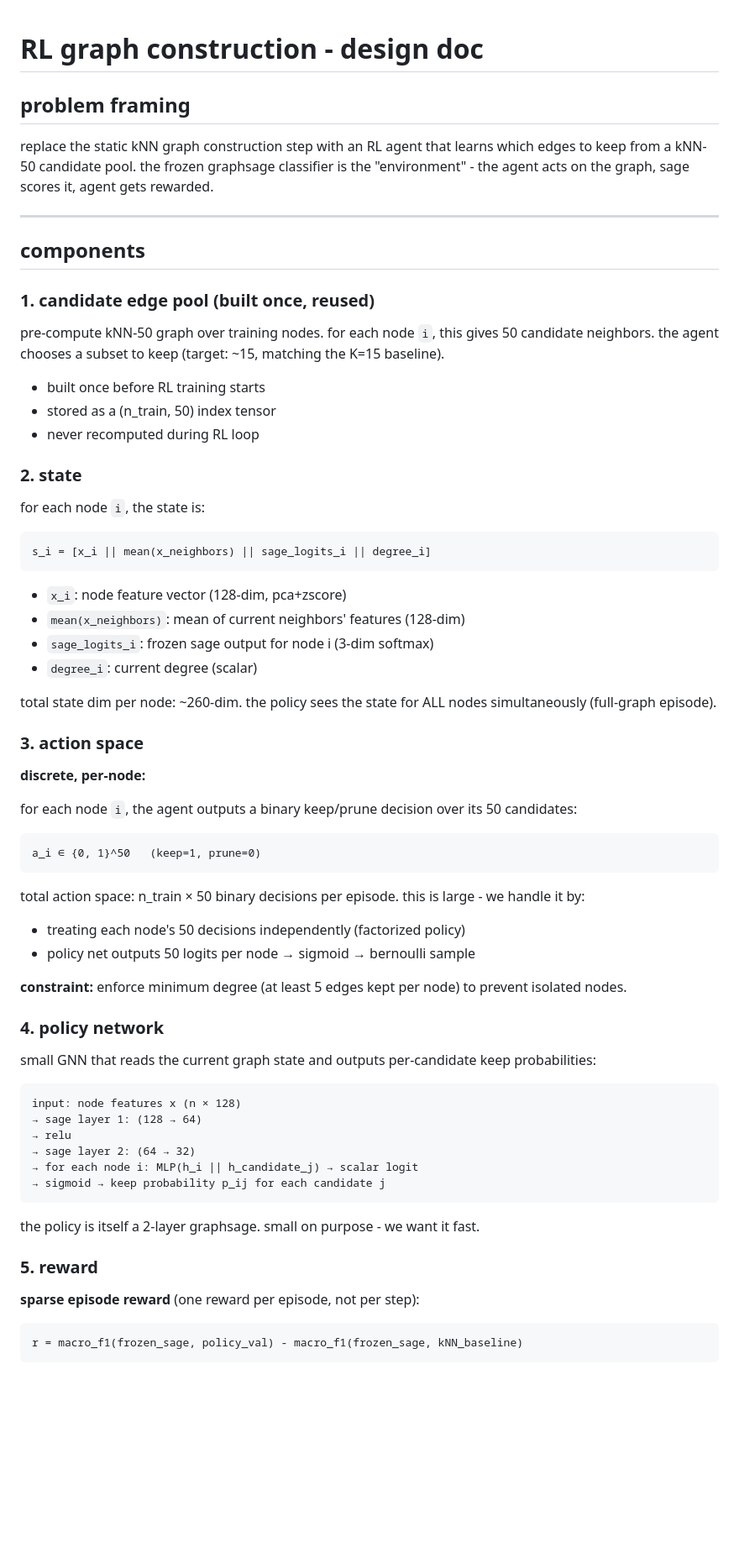
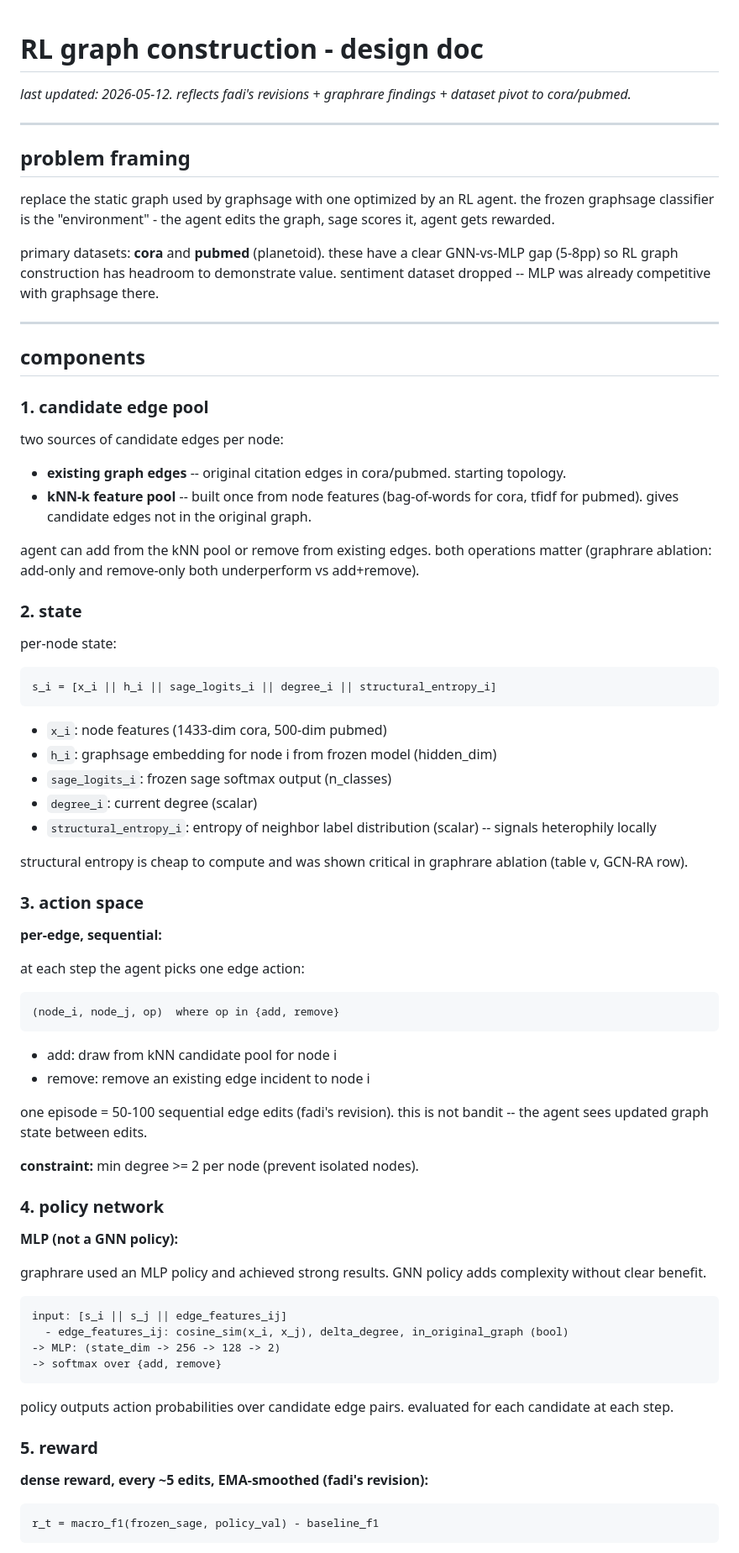
Before and after one commit to mlekhi/rl-graph-construction, a Markdown page: RL_DESIGN.md, the part around one of its changes. Shown at 84% size. Rendered like a GitHub page; blank space fills up the shorter version.

````diff
--- a/RL_DESIGN.md
+++ b/RL_DESIGN.md
@@ -1,72 +1,80 @@
 # RL graph construction - design doc
+
+_last updated: 2026-05-12. reflects fadi's revisions + graphrare findings + dataset pivot to cora/pubmed._
+
+---
 
 ## problem framing
 
-replace the static kNN graph construction step with an RL agent that learns which edges to keep from a kNN-50 candidate pool. the frozen graphsage classifier is the "environment" - the agent acts on the graph, sage scores it, agent gets rewarded.
+replace the static graph used by graphsage with one optimized by an RL agent. the frozen graphsage classifier is the "environment" - the agent edits the graph, sage scores it, agent gets rewarded.
+
+primary datasets: **cora** and **pubmed** (planetoid). these have a clear GNN-vs-MLP gap (5-8pp) so RL graph construction has headroom to demonstrate value. sentiment dataset dropped -- MLP was already competitive with graphsage there.
 
 ---
 
 ## components
 
-### 1. candidate edge pool (built once, reused)
+### 1. candidate edge pool
 
-pre-compute kNN-50 graph over training nodes. for each node `i`, this gives 50 candidate neighbors. the agent chooses a subset to keep (target: ~15, matching the K=15 baseline).
+two sources of candidate edges per node:
 
-- built once before RL training starts
-- stored as a (n_train, 50) index tensor
-- never recomputed during RL loop
+- **existing graph edges** -- original citation edges in cora/pubmed. starting topology.
+- **kNN-k feature pool** -- built once from node features (bag-of-words for cora, tfidf for pubmed). gives candidate edges not in the original graph.
+
+agent can add from the kNN pool or remove from existing edges. both operations matter (graphrare ablation: add-only and remove-only both underperform vs add+remove).
 
 ### 2. state
 
-for each node `i`, the state is:
+per-node state:
 
 ```
-s_i = [x_i || mean(x_neighbors) || sage_logits_i || degree_i]
+s_i = [x_i || h_i || sage_logits_i || degree_i || structural_entropy_i]
 ```
 
-- `x_i`: node feature vector (128-dim, pca+zscore)
-- `mean(x_neighbors)`: mean of current neighbors' features (128-dim)
-- `sage_logits_i`: frozen sage output for node i (3-dim softmax)
+- `x_i`: node features (1433-dim cora, 500-dim pubmed)
+- `h_i`: graphsage embedding for node i from frozen model (hidden_dim)
+- `sage_logits_i`: frozen sage softmax output (n_classes)
 - `degree_i`: current degree (scalar)
+- `structural_entropy_i`: entropy of neighbor label distribution (scalar) -- signals heterophily locally
 
-total state dim per node: ~260-dim. the policy sees the state for ALL nodes simultaneously (full-graph episode).
+structural entropy is cheap to compute and was shown critical in graphrare ablation (table v, GCN-RA row).
 
 ### 3. action space
 
-**discrete, per-node:**
+**per-edge, sequential:**
 
-for each node `i`, the agent outputs a binary keep/prune decision over its 50 candidates:
-
+at each step the agent picks one edge action:
 ```
-a_i ∈ {0, 1}^50   (keep=1, prune=0)
+(node_i, node_j, op)  where op in {add, remove}
 ```
 
-total action space: n_train × 50 binary decisions per episode. this is large - we handle it by:
-- treating each node's 50 decisions independently (factorized policy)
-- policy net outputs 50 logits per node → sigmoid → bernoulli sample
+- add: draw from kNN candidate pool for node i
+- remove: remove an existing edge incident to node i
 
-**constraint:** enforce minimum degree (at least 5 edges kept per node) to prevent isolated nodes.
+one episode = 50-100 sequential edge edits (fadi's revision). this is not bandit -- the agent sees updated graph state between edits.
+
+**constraint:** min degree >= 2 per node (prevent isolated nodes).
 
 ### 4. policy network
 
-small GNN that reads the current graph state and outputs per-candidate keep probabilities:
+**MLP (not a GNN policy):**
+
+graphrare used an MLP policy and achieved strong results. GNN policy adds complexity without clear benefit.
 
 ```
-input: node features x (n × 128)
-→ sage layer 1: (128 → 64)
-→ relu
-→ sage layer 2: (64 → 32)
-→ for each node i: MLP(h_i || h_candidate_j) → scalar logit
-→ sigmoid → keep probability p_ij for each candidate j
+input: [s_i || s_j || edge_features_ij]
+  - edge_features_ij: cosine_sim(x_i, x_j), delta_degree, in_original_graph (bool)
+-> MLP: (state_dim -> 256 -> 128 -> 2)
+-> softmax over {add, remove}
 ```
 
-the policy is itself a 2-layer graphsage. small on purpose - we want it fast.
+policy outputs action probabilities over candidate edge pairs. evaluated for each candidate at each step.
 
 ### 5. reward
 
-**sparse episode reward** (one reward per episode, not per step):
+**dense reward, every ~5 edits, EMA-smoothed (fadi's revision):**
 
 ```
-r = macro_f1(frozen_sage, policy_val) - macro_f1(frozen_sage, kNN_baseline)
+r_t = macro_f1(frozen_sage, policy_val) - baseline_f1
 ```
 
````
Also changed, not shown: other parts of RL_DESIGN.md (+66 -41 lines).
